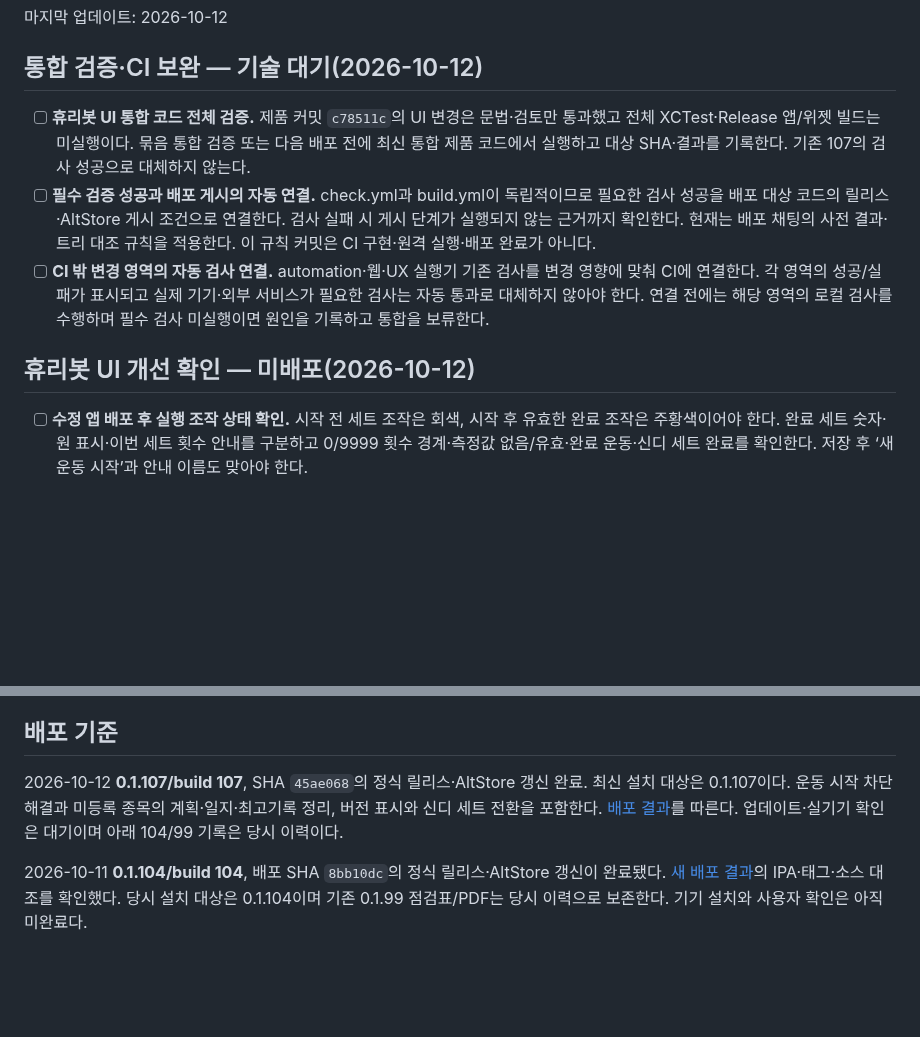
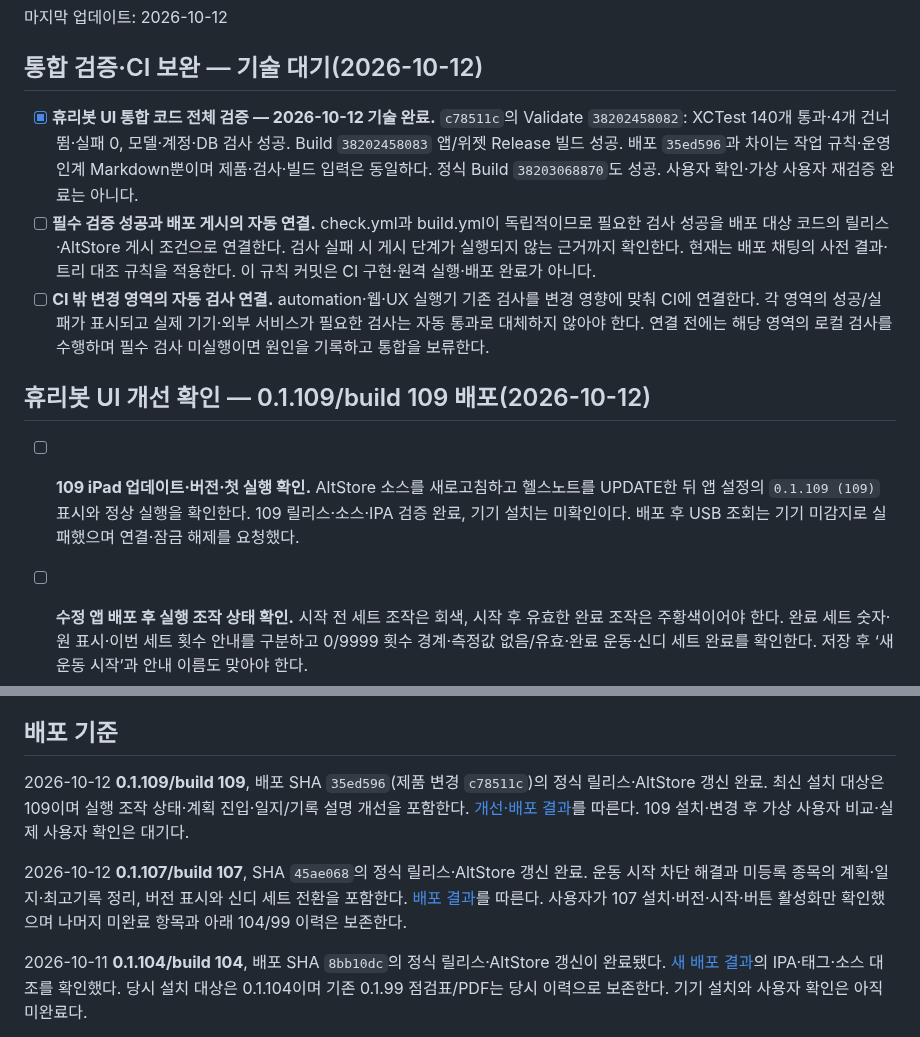
Before and after one commit to iasanullweb-maker/GymNote, a Markdown page: TODOLIST_HANDOFF.md, 2 parts joined by grey strips. Drawn GitHub-style; blank space fills up the shorter version.

```diff
--- a/TODOLIST_HANDOFF.md
+++ b/TODOLIST_HANDOFF.md
@@ -4,11 +4,13 @@
 
 ## 통합 검증·CI 보완 — 기술 대기(2026-10-12)
 
-- [ ] **휴리봇 UI 통합 코드 전체 검증.** 제품 커밋 `c78511c`의 UI 변경은 문법·검토만 통과했고 전체 XCTest·Release 앱/위젯 빌드는 미실행이다. 묶음 통합 검증 또는 다음 배포 전에 최신 통합 제품 코드에서 실행하고 대상 SHA·결과를 기록한다. 기존 107의 검사 성공으로 대체하지 않는다.
+- [x] **휴리봇 UI 통합 코드 전체 검증 — 2026-10-12 기술 완료.** `c78511c`의 Validate `38202458082`: XCTest 140개 통과·4개 건너뜀·실패 0, 모델·계정·DB 검사 성공. Build `38202458083` 앱/위젯 Release 빌드 성공. 배포 `35ed596`과 차이는 작업 규칙·운영 인계 Markdown뿐이며 제품·검사·빌드 입력은 동일하다. 정식 Build `38203068870`도 성공. 사용자 확인·가상 사용자 재검증 완료는 아니다.
 - [ ] **필수 검증 성공과 배포 게시의 자동 연결.** check.yml과 build.yml이 독립적이므로 필요한 검사 성공을 배포 대상 코드의 릴리스·AltStore 게시 조건으로 연결한다. 검사 실패 시 게시 단계가 실행되지 않는 근거까지 확인한다. 현재는 배포 채팅의 사전 결과·트리 대조 규칙을 적용한다. 이 규칙 커밋은 CI 구현·원격 실행·배포 완료가 아니다.
 - [ ] **CI 밖 변경 영역의 자동 검사 연결.** automation·웹·UX 실행기 기존 검사를 변경 영향에 맞춰 CI에 연결한다. 각 영역의 성공/실패가 표시되고 실제 기기·외부 서비스가 필요한 검사는 자동 통과로 대체하지 않아야 한다. 연결 전에는 해당 영역의 로컬 검사를 수행하며 필수 검사 미실행이면 원인을 기록하고 통합을 보류한다.
 
-## 휴리봇 UI 개선 확인 — 미배포(2026-10-12)
+## 휴리봇 UI 개선 확인 — 0.1.109/build 109 배포(2026-10-12)
+
+- [ ] **109 iPad 업데이트·버전·첫 실행 확인.** AltStore 소스를 새로고침하고 헬스노트를 UPDATE한 뒤 앱 설정의 `0.1.109 (109)` 표시와 정상 실행을 확인한다. 109 릴리스·소스·IPA 검증 완료, 기기 설치는 미확인이다. 배포 후 USB 조회는 기기 미감지로 실패했으며 연결·잠금 해제를 요청했다.
 
 - [ ] **수정 앱 배포 후 실행 조작 상태 확인.** 시작 전 세트 조작은 회색, 시작 후 유효한 완료 조작은 주황색이어야 한다. 완료 세트 숫자·원 표시·이번 세트 횟수 안내를 구분하고 0/9999 횟수 경계·측정값 없음/유효·완료 운동·신디 세트 완료를 확인한다. 저장 후 ‘새 운동 시작’과 안내 이름도 맞아야 한다.
 - [ ] **수정 앱 배포 후 계획 진입 확인.** 스크롤 전 달력 위에서 선택 날짜 계획 설정을 찾아 대상 날짜와 편집 화면이 일치하는지 확인한다. 날짜/달 이동·함께 보기·큰 글자·작은 화면에서 버튼과 날짜가 보이고 기존 흐름이 유지돼야 한다.
@@ -30,7 +32,9 @@
 
 ## 배포 기준
 
-2026-10-12 **0.1.107/build 107**, SHA `45ae068`의 정식 릴리스·AltStore 갱신 완료. 최신 설치 대상은 0.1.107이다. 운동 시작 차단 해결과 미등록 종목의 계획·일지·최고기록 정리, 버전 표시와 신디 세트 전환을 포함한다. [배포 결과](docs/ux-simulation/results/registered-workout-release-20261012.md)를 따른다. 업데이트·실기기 확인은 대기이며 아래 104/99 기록은 당시 이력이다.
+2026-10-12 **0.1.109/build 109**, 배포 SHA `35ed596`(제품 변경 `c78511c`)의 정식 릴리스·AltStore 갱신 완료. 최신 설치 대상은 109이며 실행 조작 상태·계획 진입·일지/기록 설명 개선을 포함한다. [개선·배포 결과](docs/ux-simulation/results/heuribot-ui-improvements-20261012.md)를 따른다. 109 설치·변경 후 가상 사용자 비교·실제 사용자 확인은 대기다.
+
+2026-10-12 **0.1.107/build 107**, SHA `45ae068`의 정식 릴리스·AltStore 갱신 완료. 운동 시작 차단 해결과 미등록 종목의 계획·일지·최고기록 정리, 버전 표시와 신디 세트 전환을 포함한다. [배포 결과](docs/ux-simulation/results/registered-workout-release-20261012.md)를 따른다. 사용자가 107 설치·버전·시작·버튼 활성화만 확인했으며 나머지 미완료 항목과 아래 104/99 이력은 보존한다.
 
 2026-10-11 **0.1.104/build 104**, 배포 SHA `8bb10dc`의 정식 릴리스·AltStore 갱신이 완료됐다. [새 배포 결과](docs/ux-simulation/results/cleanup-release-20261011.md)의 IPA·태그·소스 대조를 확인했다. 당시 설치 대상은 0.1.104이며 기존 0.1.99 점검표/PDF는 당시 이력으로 보존한다. 기기 설치와 사용자 확인은 아직 미완료다.
 
```
Also changed, not shown: HANDOFF.md (+8 -0 lines), 1 other file.
